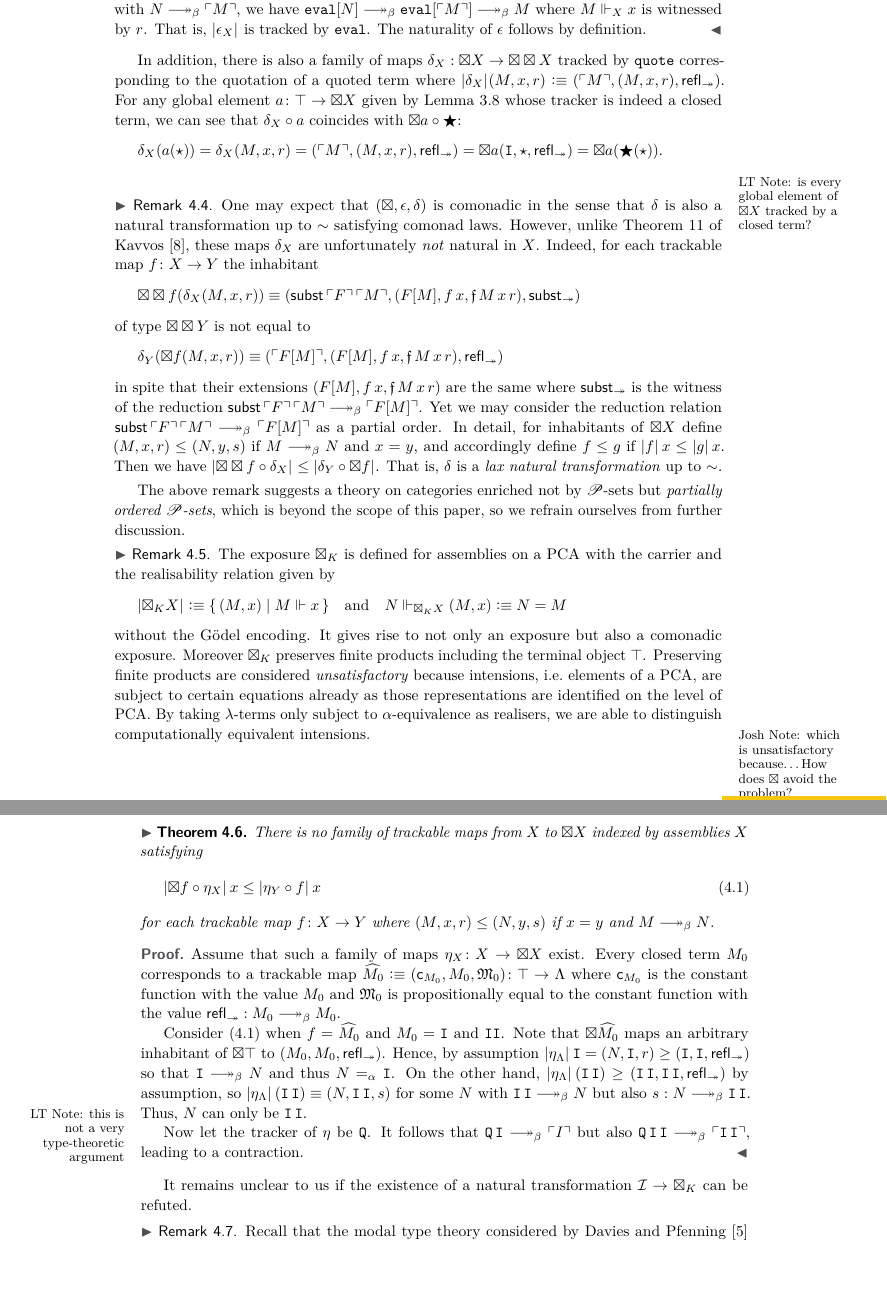
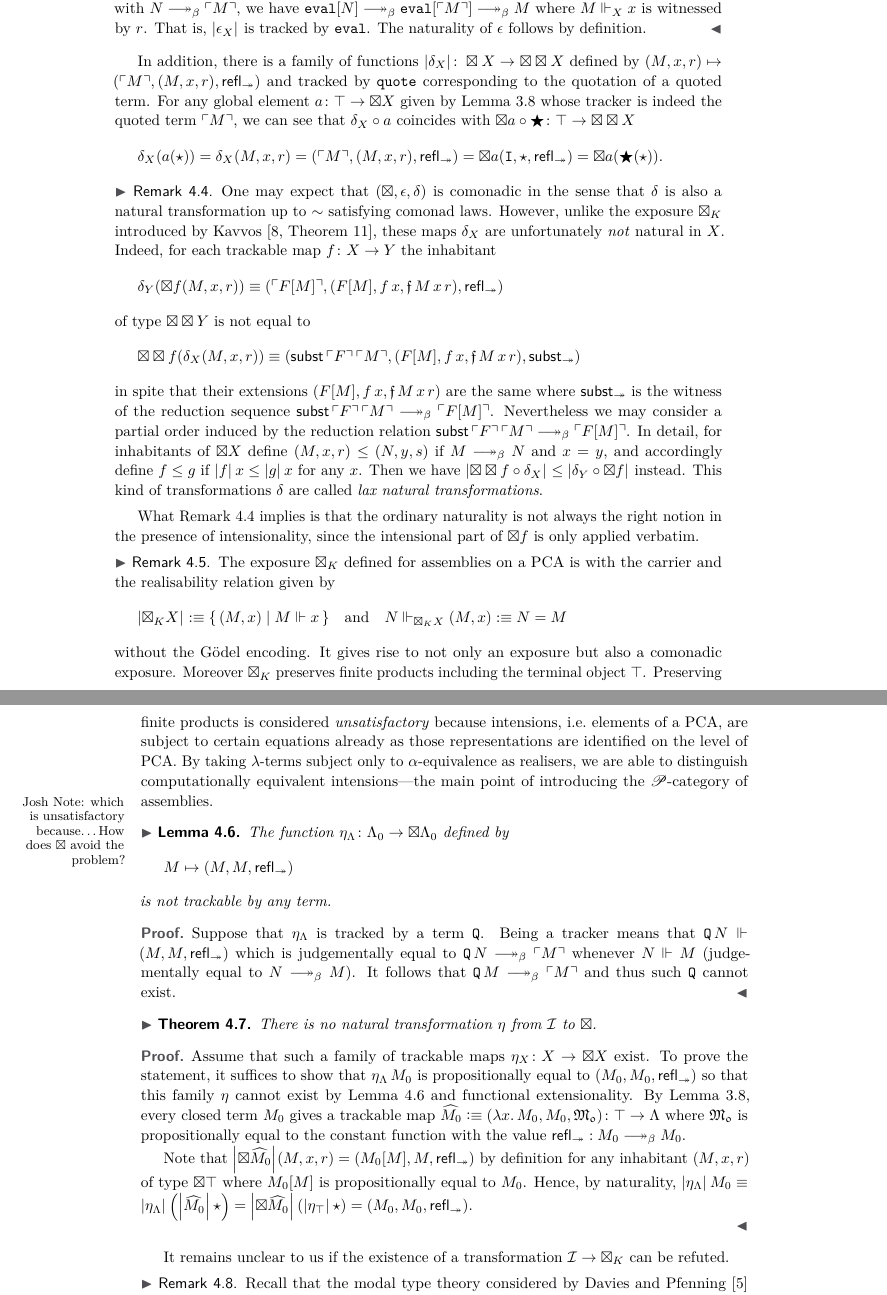
Before and after one commit to L-TChen/provability, a LaTeX paper (provability.tex): two parts of pages 9 and 10 of 15, joined at a grey line, cut so that both start at the same text, the shorter picture padded with empty space. Compiled offline with pdfLaTeX.

Commit message:
Add Lemma 4.6 (no quoting function on the assembly of lambda terms)

```diff
--- a/provability.tex
+++ b/provability.tex
@@ -498,40 +500,40 @@ Similarly, $\boxtimes (X \times Y)$ is not $\PP$-isomorphic to $\boxtimes X \tim
   The naturality of $\epsilon$ follows by definition.
 \end{proof}
 
-In addition, there is also a family of maps $\delta_X : \boxtimes X \to \boxtimes \boxtimes X$ tracked by~$\mathtt{quote}$ corresponding to the quotation of a quoted term where $\bproj{\delta_X}(M, x, r) \defeq (\qquote{M}, (M, x, r), \refl_\twoheadrightarrow)$.
-For any global element $a\colon \top \to \boxtimes X$ given by~\Cref{lem:global-element} whose tracker is indeed a closed term, we can see that $\delta_X \circ a$ coincides with $\boxtimes a \circ \bigstar$:
+In addition, there is a family of functions $\bproj{\delta_X}\colon \boxtimes X \to \boxtimes \boxtimes X$ defined by $(M, x, r) \mapsto (\qquote{M}, (M, x, r), \refl_\twoheadrightarrow)$ and
+tracked by~$\mathtt{quote}$ corresponding to the quotation of a quoted term.
+For any global element $a\colon \top \to \boxtimes X$ given by~\Cref{lem:global-element} whose tracker is indeed the quoted term~$\qquote{M}$, we can see that $\delta_X \circ a$ coincides with $\boxtimes a \circ \bigstar\colon \top \to \boxtimes \boxtimes X$
 \[
   \delta_X(a(\star)) = \delta_X(M, x, r) = (\qquote{M}, (M, x, r), \refl_\twoheadrightarrow)
   = \boxtimes a(\mathtt{I}, \star, \refl_\twoheadrightarrow) = \boxtimes a(\bigstar(\star)).
 \]
-\ltnote{is every global element of $\boxtimes X$ tracked by a closed term?}
 
 \begin{remark} \label{re:boxtimes-is-not}
 One may expect that $(\boxtimes, \epsilon, \delta)$ is comonadic in the sense that $\delta$ is also a natural transformation up to~$\sim$ satisfying comonad laws.
-However, unlike Theorem~11 of Kavvos~\cite{Kavvos2017a}, these maps $\delta_X$ are unfortunately \emph{not} natural in~$X$.
+However, unlike the exposure $\boxtimes_K$ introduced by Kavvos~\cite[Theorem~11]{Kavvos2017a}, these maps $\delta_X$ are unfortunately \emph{not} natural in~$X$.
 Indeed, for each trackable map $f\colon X \to Y$ the inhabitant
+\[
+  \delta_Y (\boxtimes f(M, x, r))
+  \equiv \left(\qquote{F[M]}, (F[M], f\,x, \mathfrak{f}\,M\,x\,r), \refl_{\twoheadrightarrow}\right)
+\]
+of type $\boxtimes \boxtimes Y$ is not equal to
 \[
   \boxtimes \boxtimes f (\delta_X(M, x, r))
   \equiv (\mathsf{subst}\,\qquote{F}\,\qquote{M}, (F[M], f\,x, \mathfrak{f}\,M\,x\,r), \mathsf{subst}_{\twoheadrightarrow})
 \]
-of type $\boxtimes \boxtimes Y$ is not equal to
-\[
-  \delta_Y (\boxtimes f(M, x, r))
-  \equiv \left(\qquote{F[M]}, (F[M], f\,x, \mathfrak{f}\,M\,x\,r), \refl_{\twoheadrightarrow}\right)
-\]
 in spite that their extensions $(F[M], f\,x, \mathfrak{f}\,M\,x\,r)$ are the same
-where $\mathsf{subst}_{\twoheadrightarrow}$ is the witness of the reduction $\mathsf{subst}\,\qquote{F}\,\qquote{M} \reduce \qquote{F[M]}$.
-Yet we may consider the reduction relation $\mathsf{subst}\,\qquote{F}\,\qquote{M} \reduce \qquote{F[M]}$ as a partial order.
+where $\mathsf{subst}_{\twoheadrightarrow}$ is the witness of the reduction sequence $\mathsf{subst}\,\qquote{F}\,\qquote{M} \reduce \qquote{F[M]}$.
+Nevertheless we may consider a partial order induced by the reduction relation $\mathsf{subst}\,\qquote{F}\,\qquote{M} \reduce \qquote{F[M]}$.
 In detail, for inhabitants of $\boxtimes X$ define $(M, x, r) \leq (N, y, s)$ if $M \reduce N$ and $x = y$, and
-accordingly define $f \leq g$ if $\bproj{f}\,x \leq \bproj{g}\,x$.
-Then we have $\bproj{\boxtimes \boxtimes f \circ \delta_X} \leq \bproj{\delta_Y \circ \boxtimes f}$.
-That is, $\delta$ is a \emph{lax natural transformation} up to $\sim$.
+accordingly define $f \leq g$ if $\bproj{f}\,x \leq \bproj{g}\,x$ for any $x$.
+Then we have $\bproj{\boxtimes \boxtimes f \circ \delta_X} \leq \bproj{\delta_Y \circ \boxtimes f}$ instead.
+This kind of transformations $\delta$ are called \emph{lax natural transformations}.
 \end{remark}
 
-The above remark suggests a theory on categories enriched not by $\PP$-sets but \emph{partially ordered $\PP$-sets}, which is beyond the scope of this paper, so we refrain ourselves from further discussion.
+What \Cref{re:boxtimes-is-not} implies is that the ordinary naturality is not always the right notion in the presence of intensionality, since the intensional part of $\boxtimes f$ is only applied verbatim.
 
 \begin{remark} \label{remark:difference-boxtimes}
-  The exposure $\boxtimes_K$ is defined for assemblies on a PCA with the carrier and the realisability relation given by
+  The exposure $\boxtimes_K$ defined for assemblies on a PCA is with the carrier and the realisability relation given by
   \[
     \bproj{\boxtimes_K X} \defeq \{\,(M, x) \mid M \Vdash x \,\}
     \quad\text{and}\quad
@@ -540,37 +542,41 @@ The above remark suggests a theory on categories enriched not by $\PP$-sets but
   without the Gödel encoding.
   It gives rise to not only an exposure but also a comonadic exposure.
   Moreover $\boxtimes_K$ preserves finite products including the terminal object $\top$.
-  Preserving finite products are considered \emph{unsatisfactory} because intensions, i.e.\ elements of a PCA, are subject to certain equations already as those representations are identified on the level of PCA.
-  By taking $\lambda$-terms only subject to $\alpha$-equivalence as realisers, we are able to distinguish computationally equivalent intensions.
+  Preserving finite products is considered \emph{unsatisfactory} because intensions, i.e.\ elements of a PCA, are subject to certain equations already as those representations are identified on the level of PCA.
+  By taking $\lambda$-terms subject only to $\alpha$-equivalence as realisers, we are able to distinguish computationally equivalent intensions---the main point of introducing the $\PP$-category of assemblies.
 
 \hsnote{which is unsatisfactory because\ldots How does $\boxtimes$ avoid the problem?}
 
 \end{remark}
 
+\begin{lemma}\label{lem:no-quoting}
+  The function $\eta_\Lambda \colon \Lambda_0 \to \boxtimes \Lambda_0$ defined by
+  \[
+    M \mapsto (M, M, \refl_\twoheadrightarrow)
+  \]
+  is not trackable by any term.
+\end{lemma}
+\begin{proof}
+  Suppose that $\eta_\Lambda$ is tracked by a term~$\mathtt{Q}$.
+  Being a tracker means that $\mathtt{Q}\,N \Vdash (M, M, \refl_{\twoheadrightarrow})$ which is judgementally equal to $\mathtt{Q}\,N\reduce \qquote{M}$ whenever $N \Vdash M$ (judgementally equal to $N \reduce M$).
+  It follows that $\mathtt{Q}\,M \reduce \qquote{M}$ and thus such $\mathtt{Q}$ cannot exist.
+\end{proof}
+
 \begin{theorem}\label{thm:S4-no-quoting}
-  There is no family of trackable maps from $X$ to $\boxtimes X$ indexed by assemblies~$X$ satisfying
-  \begin{equation} \label{eq:naturality-quoting}
-    \bproj{\boxtimes f \circ \eta_X}\,x \leq \bproj{\eta_Y \circ f}\,x
-  \end{equation}
-  for each trackable map $f\colon X \to Y$ where $(M, x, r) \leq (N, y, s)$ if $x = y$ and $M \reduce N$.
+  There is no natural transformation $\eta$ from $\mathcal{I}$ to $\boxtimes$.
 \end{theorem}
 %We show the existence of such a natural transformation implies the existence of a term $\mathsf{quote}'$ with $\mathsf{quote}'[M] \reduce \qquote{M}$ using naturality and the fact that $\Lambda_0$ itself has an assembly structure (\Cref{ex:assembly-lambda}), but $\Quote'$ cannot exist as discussed in \Cref{subsec:godel}.
 \begin{proof}
-  Assume that such a family of maps $\eta_X\colon X \to \boxtimes X$ exist.
-  Every closed term $M_0$ corresponds to a trackable map $\widehat{M_0} \defeq (\mathsf{c}_{M_0}, M_0, \mathfrak{M}_0) \colon \top \to \Lambda$ where $\mathsf{c}_{M_0}$ is the constant function with the value $M_0$ and $\mathfrak{M}_0$ is propositionally equal to the constant function with the value $\refl_{\twoheadrightarrow} : M_0 \reduce M_0$.
+  Assume that such a family of trackable maps $\eta_X\colon X \to \boxtimes X$ exist.
+  To prove the statement, it suffices to show that $\eta_\Lambda\,M_0$ is propositionally equal to $(M_0, M_0, \refl_{\twoheadrightarrow})$ so that this family $\eta$ cannot exist by \Cref{lem:no-quoting} and functional extensionality.
+  By \Cref{lem:global-element}, every closed term $M_0$ gives a trackable map $\widehat{M_0} \defeq (\lambda x.\, M_0, M_0, \mathfrak{M_0}) \colon \top \to \Lambda$ where $\mathfrak{M_0}$ is propositionally equal to the constant function with the value $\refl_{\twoheadrightarrow} : M_0 \reduce M_0$.
 
-  Consider~\eqref{eq:naturality-quoting}  when $f = \widehat{M_0}$ and $M_0 = \mathtt{I}$ and $\mathtt{I I}$.
-  Note that $\boxtimes \widehat{M_0}$ maps an arbitrary inhabitant of $\boxtimes \top$ to $(M_0, M_0, \refl_{\twoheadrightarrow})$.
-  Hence, by assumption $\bproj{\eta_\Lambda}\,\mathtt{I} = (N , \mathtt{I}, r) \geq (\mathtt{I}, \mathtt{I}, \refl_{\twoheadrightarrow})$ so that $\mathtt{I} \reduce N$ and thus $N =_\alpha \mathtt{I}$.
-  On the other hand, $\bproj{\eta_\Lambda}\,(\mathtt{I}\,\mathtt{I}) \geq (\mathtt{I\,I}, \mathtt{I\,I}, \refl_{\twoheadrightarrow})$ by assumption, so $\bproj{\eta_\Lambda}\,(\mathtt{I}\,\mathtt{I}) \equiv (N, \mathtt{I\,I}, s)$ for some $N$ with $\mathtt{I\,I} \reduce N$ but also $s : N \reduce \mathtt{I\,I}$.
-  Thus, $N$ can only be $\mathtt{I\,I}$.
-  \ltnote{this is not a very type-theoretic argument}
+  Note that $\bproj{\boxtimes\widehat{M_0}}(M, x, r) = (M_0[M], M, \refl_\twoheadrightarrow)$ by definition for any inhabitant $(M, x, r)$ of type $\boxtimes \top$ where $M_0[M]$ is propositionally equal to $M_0$.
+  Hence, by naturality, $\bproj{\eta_{\Lambda}}\,M_0 \equiv \bproj{\eta_{\Lambda}} \left(\bproj{\widehat{M_0}}\,\star\right) =  \bproj{\boxtimes\widehat{M_0}}\,(\bproj{\eta_\top}\,\star) = (M_0, M_0, \refl_\twoheadrightarrow)$.
 
-  Now let the tracker of $\eta$ be $\mathtt{Q}$.
-  It follows that $\mathtt{Q}\,\mathtt{I} \reduce \qquote{I}$ but also $\mathtt{Q}\,\mathtt{I\,I} \reduce \qquote{\mathtt{I\,I}}$, leading to a contraction.
 \end{proof}
 
-It remains unclear to us if the existence of a natural transformation $\mathcal{I} \to \boxtimes_K$ can be refuted.
+It remains unclear to us if the existence of a transformation $\mathcal{I} \to \boxtimes_K$ can be refuted.
 
 \begin{remark}\label{remark:S4-modality}
   Recall that the modal type theory considered by Davies and Pfenning~\cite{Davies2001b} is a dual-context simple type theory extended with an \SFour modality $\Box$, a construct $\mathtt{box}$, a $\mathtt{let}$-expression for boxed terms, and typing rules below.
```
Also changed, not shown: provability.tex (16 more changed lines).
